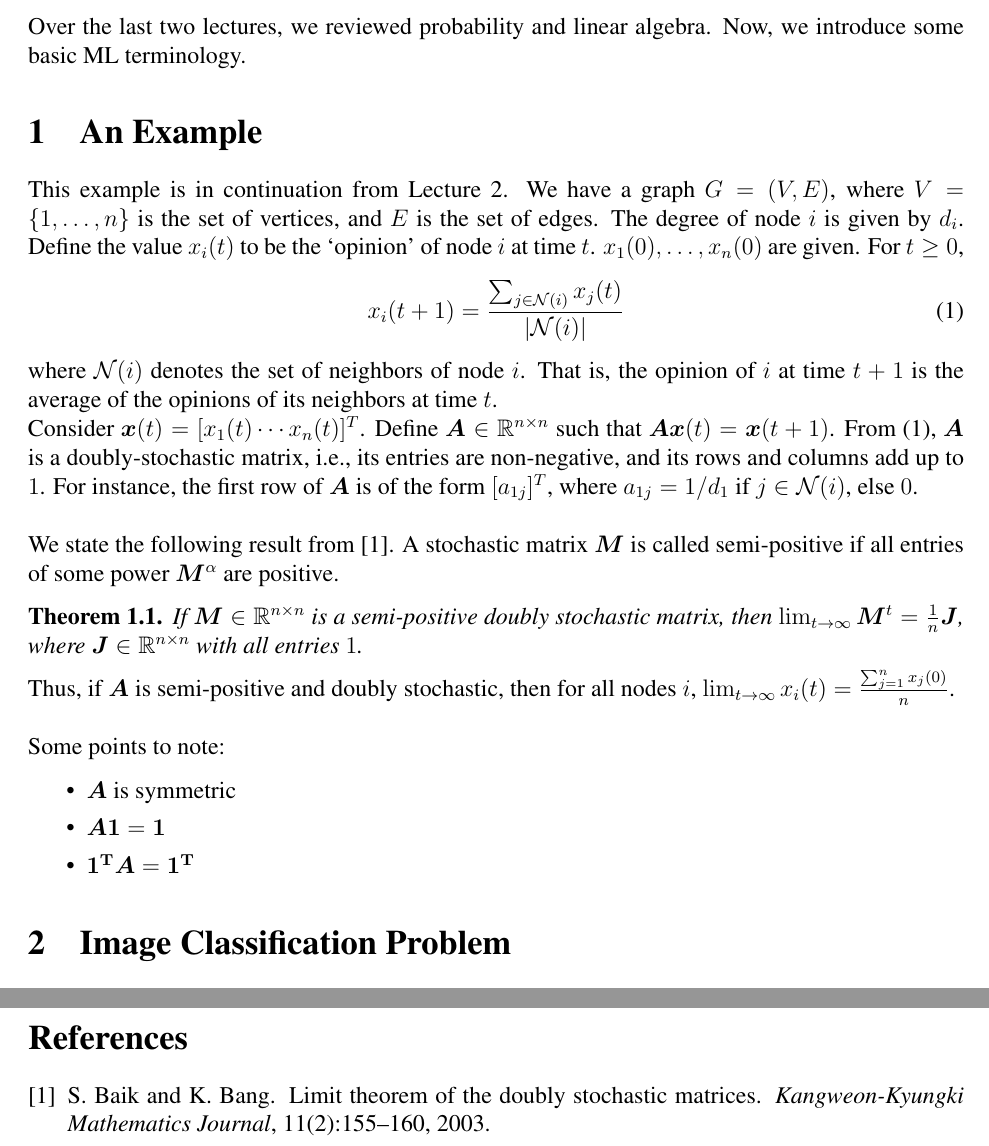
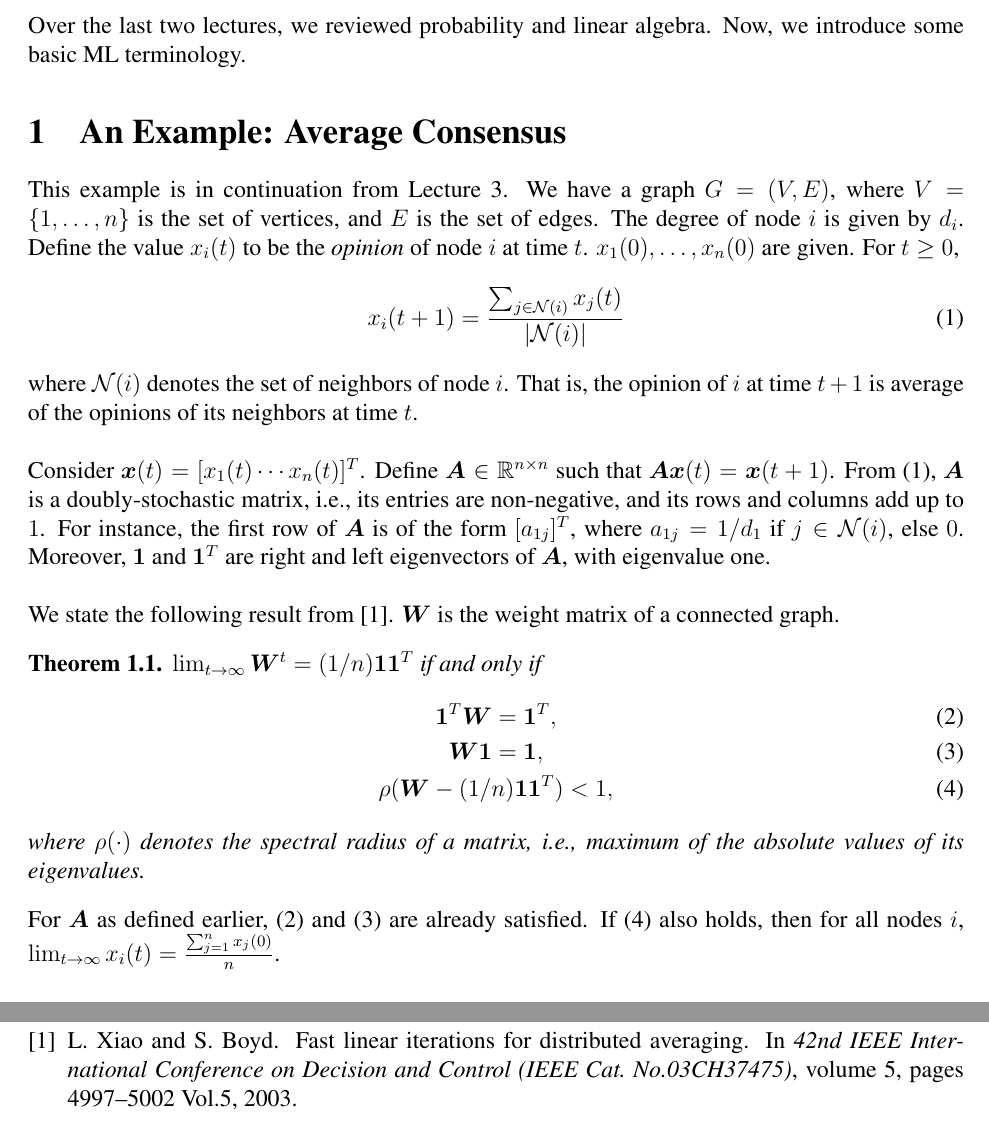
Before and after one commit to virendrakabra14/CS337-Scribe, a LaTeX document (lecture3.tex): two parts of pages 1 and 2 of 2 before the commit and two parts of pages 1 and 3 of 3 after it, joined at a grey line, cut so that both start at the same text. Compiled offline with pdfLaTeX.

Commit message:
modified lecture3.tex

```diff
--- a/lecture3.tex
+++ b/lecture3.tex
@@ -24,33 +24,48 @@
 %Intro
 \noindent Over the last two lectures, we reviewed probability and linear algebra. Now, we introduce some basic ML terminology.
 
-\section{An Example}
+\section{An Example: Average Consensus}
 
-This example is in continuation from Lecture 2. We have a graph $G = (V,E)$, where $V=\{1,\ldots,n\}$ is the set of vertices, and $E$ is the set of edges. The degree of node $i$ is given by $d_i$. Define the value $x_i(t)$ to be the `opinion' of node $i$ at time $t$. ${x_1(0),\dots,x_n(0)}$ are given. For $t\ge 0$,
+This example is in continuation from Lecture 3. We have a graph $G = (V,E)$, where $V=\{1,\ldots,n\}$ is the set of vertices, and $E$ is the set of edges. The degree of node $i$ is given by $d_i$. Define the value $x_i(t)$ to be the {\it opinion} of node $i$ at time $t$. ${x_1(0),\dots,x_n(0)}$ are given. For $t\ge 0$,
 \begin{equation} \label{eq:1}
 	x_i(t+1) = \frac {\sum_{j\in \mathcal{N}(i)} x_j(t)}{|\mathcal{N}(i)|}
 \end{equation}
-where $\mathcal{N}(i)$ denotes the set of neighbors of node $i$. That is, the opinion of $i$ at time $t+1$ is the average of the opinions of its neighbors at time $t$.
-\\
-\noindent Consider $\x(t) = [x_1(t) \cdots x_n(t)]^T$. Define $\A \in \mathbb{R}^{n\times n}$ such that $\A\x(t) = \x(t+1)$. From \eqref{eq:1}, $\A$ is a doubly-stochastic matrix, i.e., its entries are non-negative, and its rows and columns add up to $1$. For instance, the first row of $\A$ is of the form $[a_{1j}]^T$, where $a_{1j}=1/d_1$ if $j\in \mathcal{N}(i)$, else $0$.
+where $\mathcal{N}(i)$ denotes the set of neighbors of node $i$. That is, the opinion of $i$ at time $t+1$ is average of the opinions of its neighbors at time $t$.
 \\
 
-\noindent We state the following result from \cite{doublystochastic}. A stochastic matrix $\M$ is called semi-positive if all entries of some power $\M^\alpha$ are positive.
+\noindent Consider $\x(t) = [x_1(t) \cdots x_n(t)]^T$. Define $\A \in \mathbb{R}^{n\times n}$ such that $\A\x(t) = \x(t+1)$. From \eqref{eq:1}, $\A$ is a doubly-stochastic matrix, i.e., its entries are non-negative, and its rows and columns add up to $1$. For instance, the first row of $\A$ is of the form $[a_{1j}]^T$, where $a_{1j}=1/d_1$ if $j\in \mathcal{N}(i)$, else $0$. Moreover, ${\bf 1}$ and ${\bf 1}^T$ are right and left eigenvectors of $\A$, with eigenvalue one.
+\\
+
+\noindent We state the following result from \cite{averageconsensus}. $\W$ is the weight matrix of a connected graph.
 \begin{theorem}
-	If $\M \in \mathbb{R}^{n\times n}$ is a semi-positive doubly stochastic matrix, then $\lim_{t\to \infty} \M^t = \frac{1}{n}\J$, where $\J \in \mathbb{R}^{n\times n}$ with all entries $1$.
+	$\lim_{t \to \infty} \W^t = (1/n){\bf 1}{\bf 1}^T$ if and only if
+	\begin{gather}
+		{\bf 1}^T\W = {\bf 1}^T, \label{eq:2} \\
+		\W{\bf 1} = {\bf 1}, \label{eq:3} \\
+		\rho(\W - (1/n){\bf 1}{\bf 1}^T) < 1, \label{eq:4}
+	\end{gather}
+	where $\rho(\cdot)$ denotes the spectral radius of a matrix, i.e., maximum of the absolute values of its eigenvalues.
 \end{theorem}
 
+\noindent For $\A$ as defined earlier, \eqref{eq:2} and \eqref{eq:3} are already satisfied. If \eqref{eq:4} also holds, then for all nodes $i$, $\lim_{t\to \infty} x_i(t) = \frac{\sum_{j=1}^{n} x_j(0)}{n}$.
 
-\noindent Thus, if $\A$ is semi-positive and doubly stochastic, then for all nodes $i$, $\lim_{t\to \infty} x_i(t) = \frac{\sum_{j=1}^{n} x_j(0)}{n}$.
-\\
 
-\noindent Some points to note:
-\begin{itemize}
-	\itemsep0em
-	\item $\A$ is symmetric
-	\item $\A{\bf 1} = {\bf 1}$
-	\item ${\bf 1^T}\A = {\bf 1^T}$
-\end{itemize}
+%\noindent We state the following result from \cite{doublystochastic}. A stochastic matrix $\M$ is called semi-positive if all entries of some power $\M^\alpha$ are positive.
+%\begin{theorem}
+%	If $\M \in \mathbb{R}^{n\times n}$ is a semi-positive doubly stochastic matrix, then $\lim_{t\to \infty} \M^t = \frac{1}{n}\J$, where $\J \in \mathbb{R}^{n\times n}$ with all entries $1$.
+%\end{theorem}
+%
+%
+%\noindent Thus, if $\A$ is semi-positive and doubly stochastic, then for all nodes $i$, $\lim_{t\to \infty} x_i(t) = \frac{\sum_{j=1}^{n} x_j(0)}{n}$.
+%\\
+%
+%\noindent Some points to note:
+%\begin{itemize}
+%	\itemsep0em
+%	\item $\A$ is symmetric
+%	\item $\A{\bf 1} = {\bf 1}$
+%	\item ${\bf 1^T}\A = {\bf 1^T}$
+%\end{itemize}
 
 
 \section{Image Classification Problem}
```
Also changed, not shown: mybib.bib (+1 -1 lines), lecture3.pdf, lecture3.tex (11 more changed lines), 1 other file.
